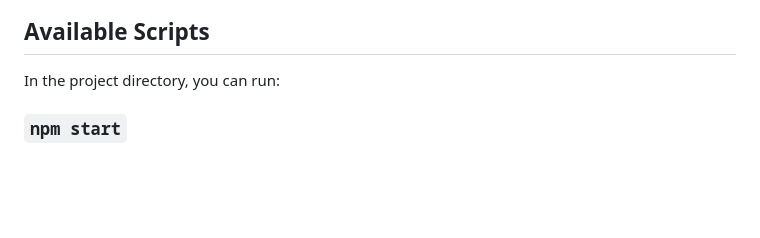
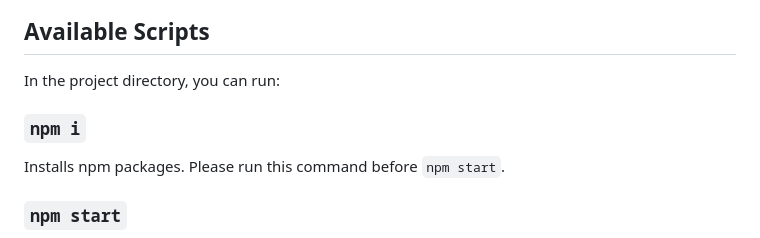
Before and after one commit to G2-Magnolia-Cakes-Website/Magnolia-Cakes-Website, a Markdown page: frontend/README.md, the part around the change. Rendered like a GitHub page; blank space fills up the shorter version.

```diff
--- a/frontend/README.md
+++ b/frontend/README.md
@@ -5,6 +5,10 @@ This project was bootstrapped with [Create React App](https://github.com/faceboo
 ## Available Scripts
 
 In the project directory, you can run:
+
+### `npm i`
+
+Installs npm packages. Please run this command before `npm start`.
 
 ### `npm start`
 
```
